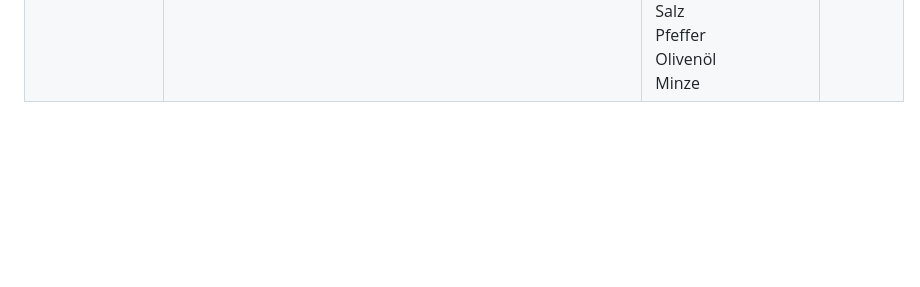
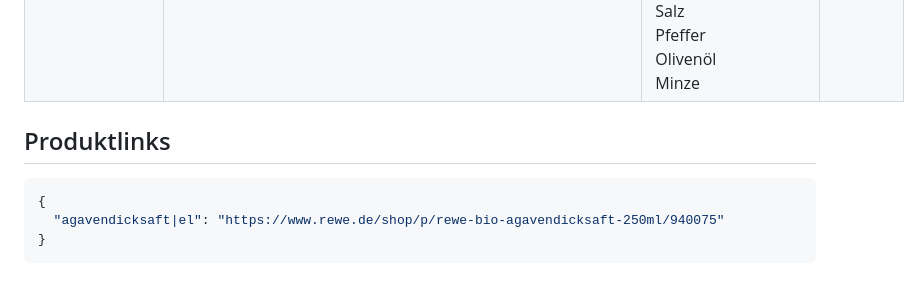
Before and after one commit to lillyapp/kartedeshauses, a Markdown page: data.md, the part around the change. Drawn GitHub-style; blank space fills up the shorter version.

Commit message:
Update product links

````diff
--- a/data.md
+++ b/data.md
@@ -30,3 +30,10 @@ Hinweis: Einige ursprüngliche Slugs waren nicht mehr erreichbar und wurden auf
 | Schwäbische Maultaschen | [https://www.kitchenstories.com/de/rezepte/schwabische-maultaschen](https://www.kitchenstories.com/de/rezepte/schwabische-maultaschen) | 62 1/2 g Mehl<br>3/4 Ei<br>1/4 EL Olivenöl<br>1/4 TL Salz<br>1/4 Zwiebel<br>3 3/4 g Petersilie<br>37 1/2 g Spinat<br>1/4 Brötchen<br>1/2 EL Milch<br>62 1/2 g Hackfleisch<br>12 1/2 g Sahne<br>Salz<br>Pfeffer<br>Muskatnuss<br>Mehl<br>Rinderbrühe | 591 kcal |
 | Spinat-Ricotta-Ravioli | [https://www.kitchenstories.com/de/rezepte/spinat-ricotta-ravioli](https://www.kitchenstories.com/de/rezepte/spinat-ricotta-ravioli) | 75 g Nudelteig<br>50 g Spinat<br>62 1/2 g Ricotta<br>25 g Pecorino<br>12 1/2 g Pinienkern<br>1/2 Eigelb<br>Salz<br>Pfeffer | 732 kcal |
 | Pitabrote mit gebratenem Gemüse und Salsa-Dip | [https://www.kitchenstories.com/de/rezepte/pitabrote-mit-gebratenem-gemuse-und-salsa-dip](https://www.kitchenstories.com/de/rezepte/pitabrote-mit-gebratenem-gemuse-und-salsa-dip) | 1 Pitabrot<br>1/4 Zucchini<br>1/2 Tomate<br>2 1/2 g Minze<br>57 1/2 ml THOMY Salsa mit Tomate & Paprika<br>25 g Schmand<br>100 g Kichererbsen aus der Dose<br>1/4 Zitrone<br>7 1/2 ml Olivenöl<br>Salz<br>Pfeffer<br>Olivenöl<br>Minze | 415 kcal |
+
+## Produktlinks
+```json
+{
+  "agavendicksaft|el": "https://www.rewe.de/shop/p/rewe-bio-agavendicksaft-250ml/940075"
+}
+```
````
